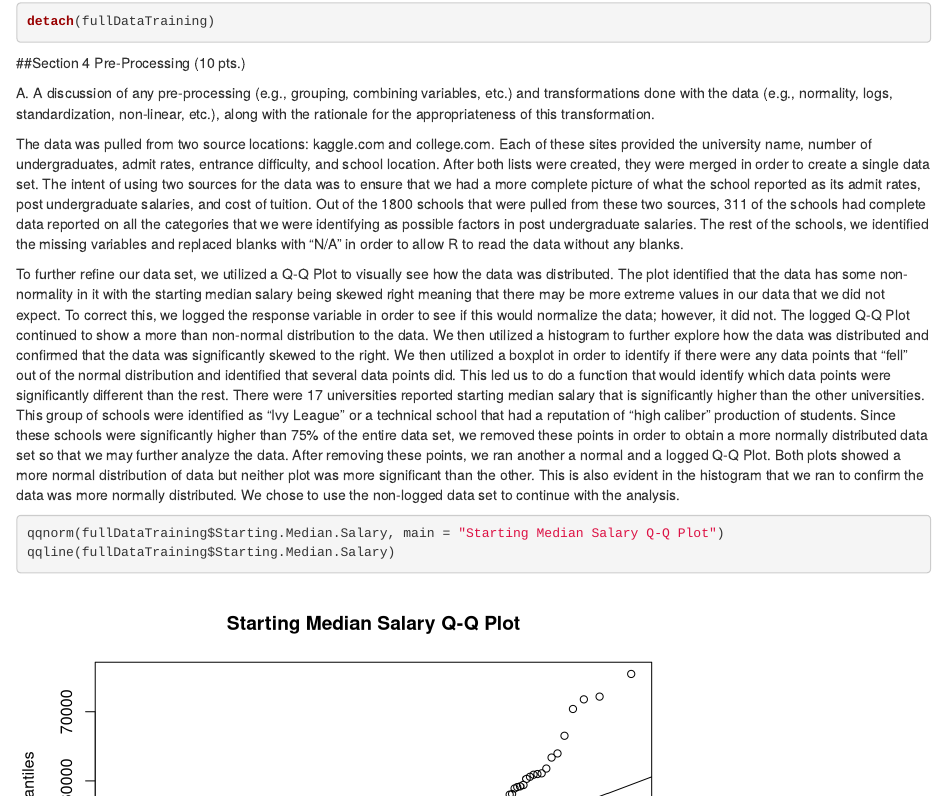
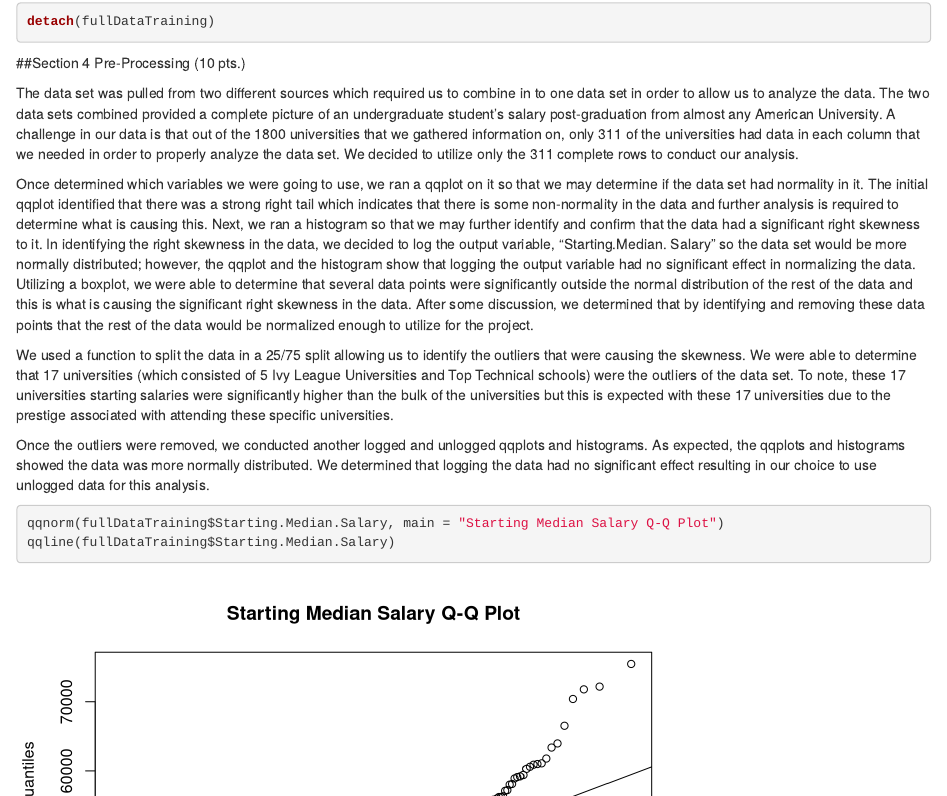
Before and after one commit to mmar0/ITEC-621-Group-Project, an R Markdown document (FinalReport.Rmd): the page in a window 1100 px wide, from 490 px down. Rendered offline with R 4.5, knitr and Pandoc, with nearby package versions; drawn as R Markdown's standard HTML page in place of the format the file asks for; some code elsewhere in the file could not run offline.

Commit message:
George - Section 4 updated.

````diff
--- a/FinalReport.Rmd
+++ b/FinalReport.Rmd
@@ -64,11 +64,14 @@ detach(fullDataTraining)
 
 ##Section 4 Pre-Processing	 (10 pts.)
 
-A. A discussion of any pre-processing (e.g., grouping, combining variables, etc.) and transformations done with the data (e.g., normality, logs, standardization, non-linear, etc.), along with the rationale for the appropriateness of this transformation.
+The data set was pulled from two different sources which required us to combine in to one data set in order to allow us to analyze the data.  The two data sets combined provided a complete picture of an undergraduate student's salary post-graduation from almost any American University.  A challenge in our data is that out of the 1800 universities that we gathered information on, only 311 of the universities had data in each column that we needed in order to properly analyze the data set.  We decided to utilize only the 311 complete rows to conduct our analysis.
 
-The data was pulled from two source locations: kaggle.com and college.com.  Each of these sites provided the university name, number of undergraduates, admit rates, entrance difficulty, and school location.  After both lists were created, they were merged in order to create a single data set.  The intent of using two sources for the data was to ensure that we had a more complete picture of what the school reported as its admit rates, post undergraduate salaries, and cost of tuition.  Out of the 1800 schools that were pulled from these two sources, 311 of the schools had complete data reported on all the categories that we were identifying as possible factors in post undergraduate salaries. The rest of the schools, we identified the missing variables and replaced blanks with “N/A” in order to allow R to read the data without any blanks.
+Once determined which variables we were going to use, we ran a qqplot on it so that we may determine if the data set had normality in it.  The initial qqplot identified that there was a strong right tail which indicates that there is some non-normality in the data and further analysis is required to determine what is causing this.  Next, we ran a histogram so that we may further identify and confirm that the data had a significant right skewness to it.  In identifying the right skewness in the data, we decided to log the output variable, "Starting.Median. Salary" so the data set would be more normally distributed; however, the qqplot and the histogram show that logging the output variable had no significant effect in normalizing the data. Utilizing a boxplot, we were able to determine that several data points were significantly outside the normal distribution of the rest of the data and this is what is causing the significant right skewness in the data.  After some discussion, we determined that by identifying and removing these data points that the rest of the data would be normalized enough to utilize for the project.
 
-To further refine our data set, we utilized a Q-Q Plot to visually see how the data was distributed. The plot identified that the data has some non-normality in it with the starting median salary being skewed right meaning that there may be more extreme values in our data that we did not expect. To correct this, we logged the response variable in order to see if this would normalize the data; however, it did not. The logged Q-Q Plot continued to show a more than non-normal distribution to the data. We then utilized a histogram to further explore how the data was distributed and confirmed that the data was significantly skewed to the right. We then utilized a boxplot in order to identify if there were any data points that “fell” out of the normal distribution and identified that several data points did. This led us to do a function that would identify which data points were significantly different than the rest. There were 17 universities reported starting median salary that is significantly higher than the other universities. This group of schools were identified as “Ivy League” or a technical school that had a reputation of “high caliber” production of students. Since these schools were significantly higher than 75% of the entire data set, we removed these points in order to obtain a more normally distributed data set so that we may further analyze the data. After removing these points, we ran another a normal and a logged Q-Q Plot. Both plots showed a more normal distribution of data but neither plot was more significant than the other.  This is also evident in the histogram that we ran to confirm the data was more normally distributed. We chose to use the non-logged data set to continue with the analysis.
+We used a function to split the data in a 25/75 split allowing us to identify the outliers that were causing the skewness.  We were able to determine that 17 universities (which consisted of 5 Ivy League Universities and Top Technical schools) were the outliers of the data set.  To note, these 17 universities starting salaries were significantly higher than the bulk of the universities but this is expected with these 17 universities due to the prestige associated with attending these specific universities.
+
+Once the outliers were removed, we conducted another logged and unlogged qqplots and histograms.  As expected, the qqplots and histograms showed the data was more normally distributed.  We determined that logging the data had no significant effect resulting in our choice to use unlogged data for this analysis.
+
 
 ```{r}
 qqnorm(fullDataTraining$Starting.Median.Salary, main = "Starting Median Salary Q-Q Plot")
````
